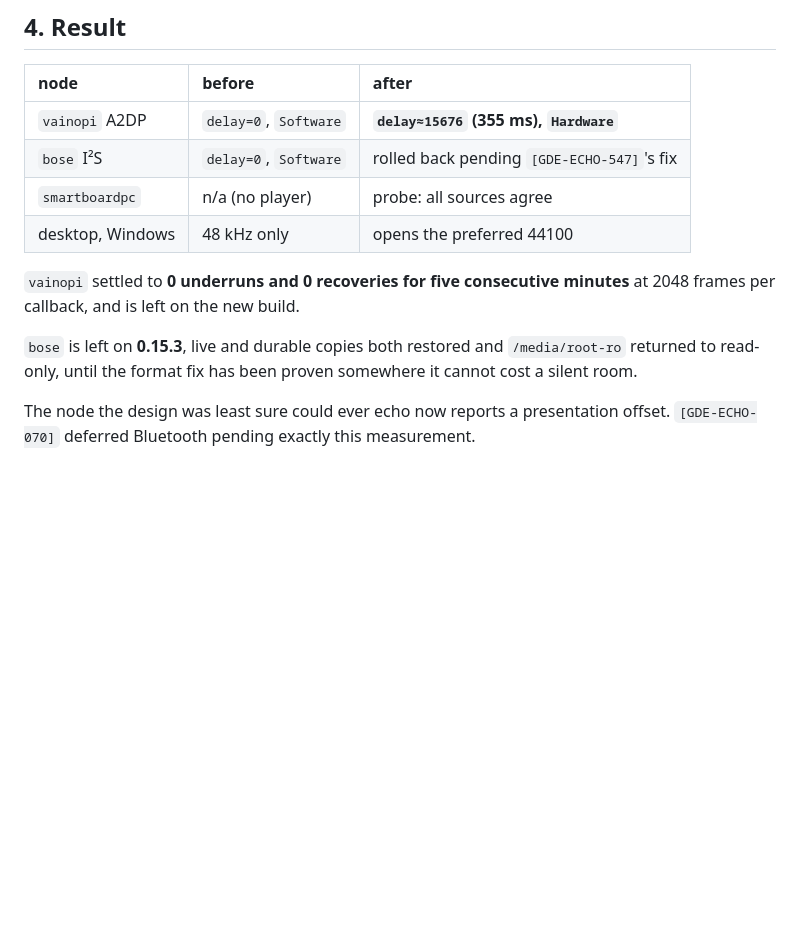
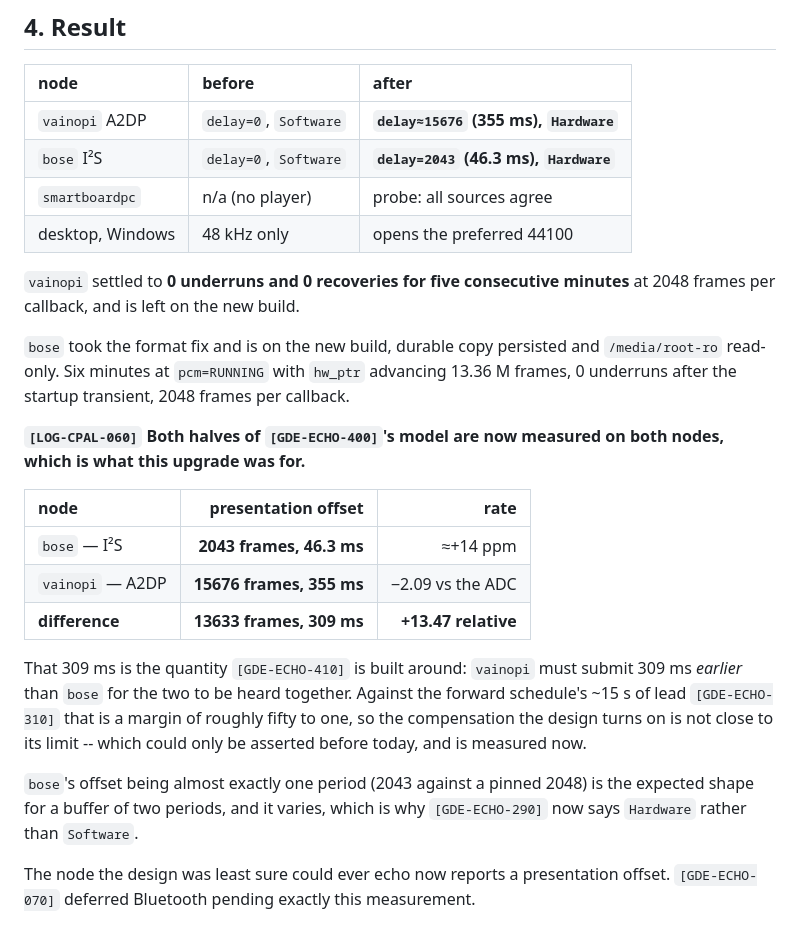
Before and after one commit to MangoCats/Vaino, a Markdown page: docs/LOG009-cpal-upgrade.md, the part around the change. GitHub-like rendering; blank space fills up the shorter version.

```diff
--- a/docs/LOG009-cpal-upgrade.md
+++ b/docs/LOG009-cpal-upgrade.md
@@ -119,16 +119,36 @@ is the real resolution limit.
 | node | before | after |
 | :--- | :--- | :--- |
 | `vainopi` A2DP | `delay=0`, `Software` | **`delay≈15676` (355 ms), `Hardware`** |
-| `bose` I²S | `delay=0`, `Software` | rolled back pending `[GDE-ECHO-547]`'s fix |
+| `bose` I²S | `delay=0`, `Software` | **`delay=2043` (46.3 ms), `Hardware`** |
 | `smartboardpc` | n/a (no player) | probe: all sources agree |
 | desktop, Windows | 48 kHz only | opens the preferred 44100 |
 
 `vainopi` settled to **0 underruns and 0 recoveries for five consecutive
 minutes** at 2048 frames per callback, and is left on the new build.
 
-`bose` is left on **0.15.3**, live and durable copies both restored and
-`/media/root-ro` returned to read-only, until the format fix has been proven
-somewhere it cannot cost a silent room.
+`bose` took the format fix and is on the new build, durable copy persisted and
+`/media/root-ro` read-only. Six minutes at `pcm=RUNNING` with `hw_ptr`
+advancing 13.36 M frames, 0 underruns after the startup transient, 2048 frames
+per callback.
+
+**`[LOG-CPAL-060]` Both halves of `[GDE-ECHO-400]`'s model are now measured on
+both nodes, which is what this upgrade was for.**
+
+| node | presentation offset | rate |
+| :--- | ---: | ---: |
+| `bose` — I²S | **2043 frames, 46.3 ms** | ≈+14 ppm |
+| `vainopi` — A2DP | **15676 frames, 355 ms** | −2.09 vs the ADC |
+| **difference** | **13633 frames, 309 ms** | **+13.47 relative** |
+
+That 309 ms is the quantity `[GDE-ECHO-410]` is built around: `vainopi` must
+submit 309 ms *earlier* than `bose` for the two to be heard together. Against
+the forward schedule's ~15 s of lead `[GDE-ECHO-310]` that is a margin of
+roughly fifty to one, so the compensation the design turns on is not close to
+its limit -- which could only be asserted before today, and is measured now.
+
+`bose`'s offset being almost exactly one period (2043 against a pinned 2048) is
+the expected shape for a buffer of two periods, and it varies, which is why
+`[GDE-ECHO-290]` now says `Hardware` rather than `Software`.
 
 The node the design was least sure could ever echo now reports a presentation
 offset. `[GDE-ECHO-070]` deferred Bluetooth pending exactly this measurement.
```
Also changed, not shown: docs/GUIDE010-echo-node-capabilities.md (+2 -2 lines), docs/GUIDE014-echo-phase-status.md (+13 -6 lines).
